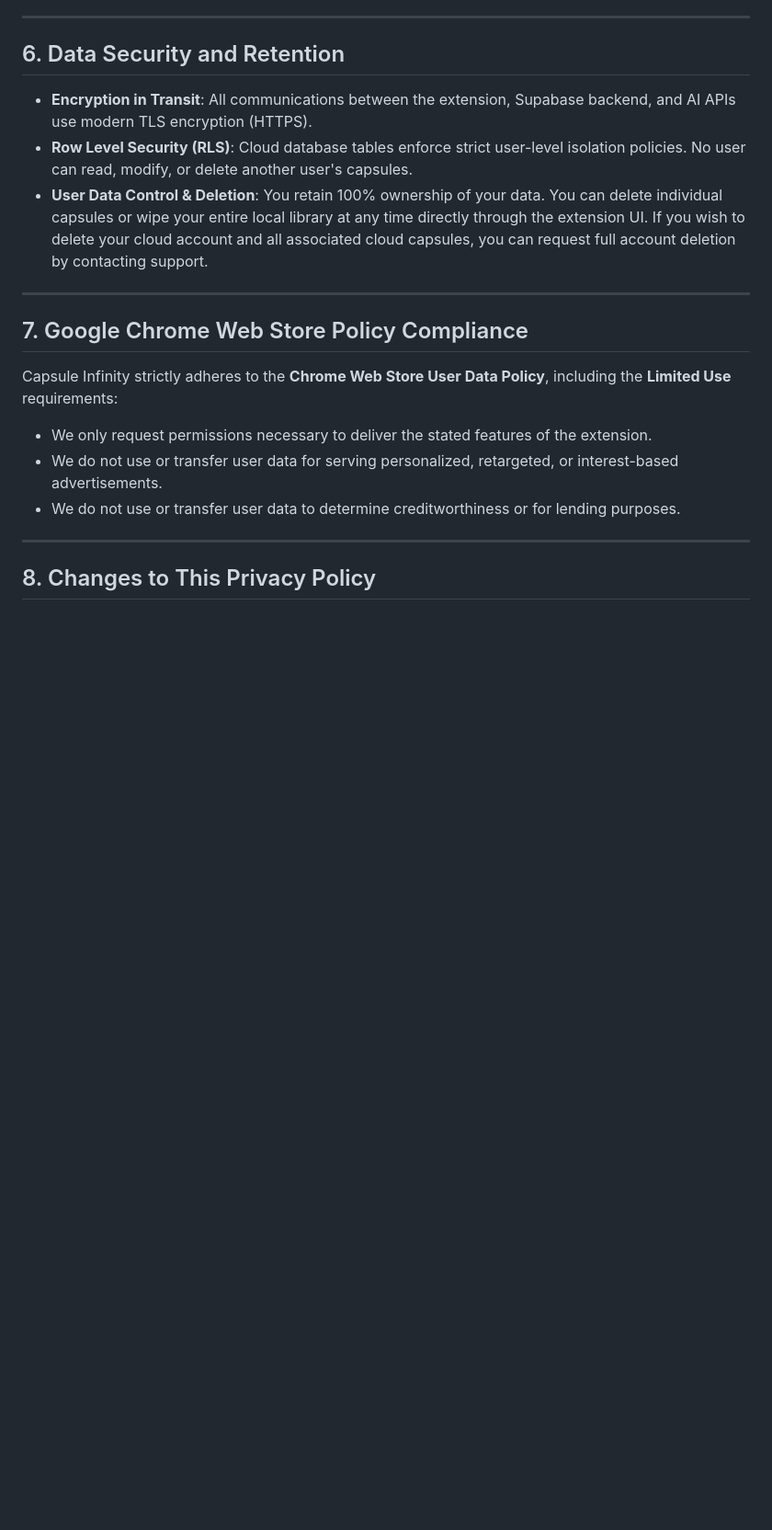
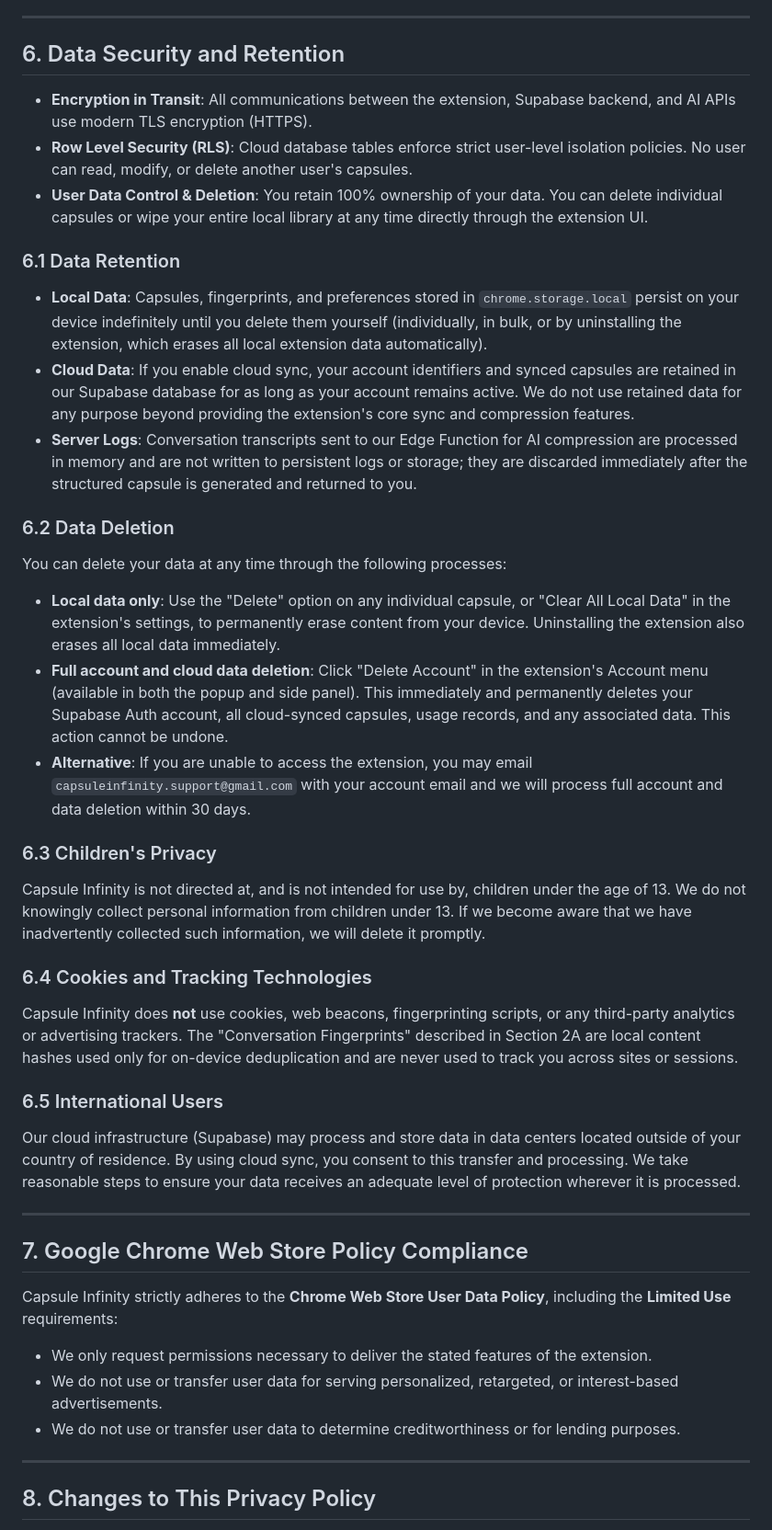
Before and after one commit to ahmadiscoding/capsule-infinity-chrome-extension, a Markdown page: PRIVACY_POLICY.md, the part around one of its changes. Shown at 92% size. Drawn GitHub-style; blank space fills up the shorter version.

Commit message:
Update privacy policy with required sections for Chrome Web Store compliance

```diff
--- a/PRIVACY_POLICY.md
+++ b/PRIVACY_POLICY.md
@@ -72,7 +72,33 @@ We do not disclose your data to any other third parties unless required by appli
 
 * **Encryption in Transit**: All communications between the extension, Supabase backend, and AI APIs use modern TLS encryption (HTTPS).
 * **Row Level Security (RLS)**: Cloud database tables enforce strict user-level isolation policies. No user can read, modify, or delete another user's capsules.
-* **User Data Control & Deletion**: You retain 100% ownership of your data. You can delete individual capsules or wipe your entire local library at any time directly through the extension UI. If you wish to delete your cloud account and all associated cloud capsules, you can request full account deletion by contacting support.
+* **User Data Control & Deletion**: You retain 100% ownership of your data. You can delete individual capsules or wipe your entire local library at any time directly through the extension UI.
+
+### 6.1 Data Retention
+
+* **Local Data**: Capsules, fingerprints, and preferences stored in `chrome.storage.local` persist on your device indefinitely until you delete them yourself (individually, in bulk, or by uninstalling the extension, which erases all local extension data automatically).
+* **Cloud Data**: If you enable cloud sync, your account identifiers and synced capsules are retained in our Supabase database for as long as your account remains active. We do not use retained data for any purpose beyond providing the extension's core sync and compression features.
+* **Server Logs**: Conversation transcripts sent to our Edge Function for AI compression are processed in memory and are not written to persistent logs or storage; they are discarded immediately after the structured capsule is generated and returned to you.
+
+### 6.2 Data Deletion
+
+You can delete your data at any time through the following processes:
+
+* **Local data only**: Use the "Delete" option on any individual capsule, or "Clear All Local Data" in the extension's settings, to permanently erase content from your device. Uninstalling the extension also erases all local data immediately.
+* **Full account and cloud data deletion**: Click "Delete Account" in the extension's Account menu (available in both the popup and side panel). This immediately and permanently deletes your Supabase Auth account, all cloud-synced capsules, usage records, and any associated data. This action cannot be undone.
+* **Alternative**: If you are unable to access the extension, you may email `capsuleinfinity.support@gmail.com` with your account email and we will process full account and data deletion within 30 days.
+
+### 6.3 Children's Privacy
+
+Capsule Infinity is not directed at, and is not intended for use by, children under the age of 13. We do not knowingly collect personal information from children under 13. If we become aware that we have inadvertently collected such information, we will delete it promptly.
+
+### 6.4 Cookies and Tracking Technologies
+
+Capsule Infinity does **not** use cookies, web beacons, fingerprinting scripts, or any third-party analytics or advertising trackers. The "Conversation Fingerprints" described in Section 2A are local content hashes used only for on-device deduplication and are never used to track you across sites or sessions.
+
+### 6.5 International Users
+
+Our cloud infrastructure (Supabase) may process and store data in data centers located outside of your country of residence. By using cloud sync, you consent to this transfer and processing. We take reasonable steps to ensure your data receives an adequate level of protection wherever it is processed.
 
 ---
 
```
Also changed, not shown: other parts of PRIVACY_POLICY.md (+1 -1 lines).
